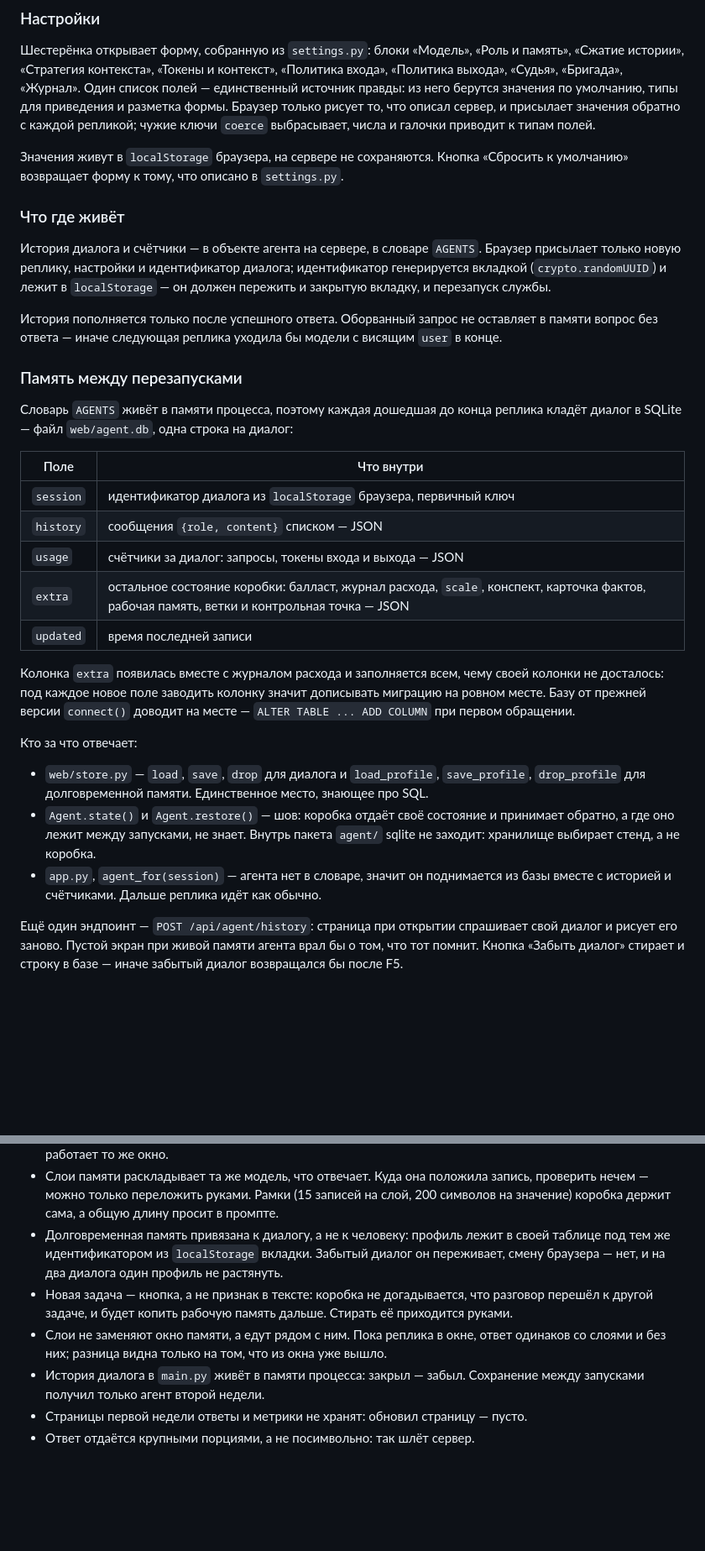
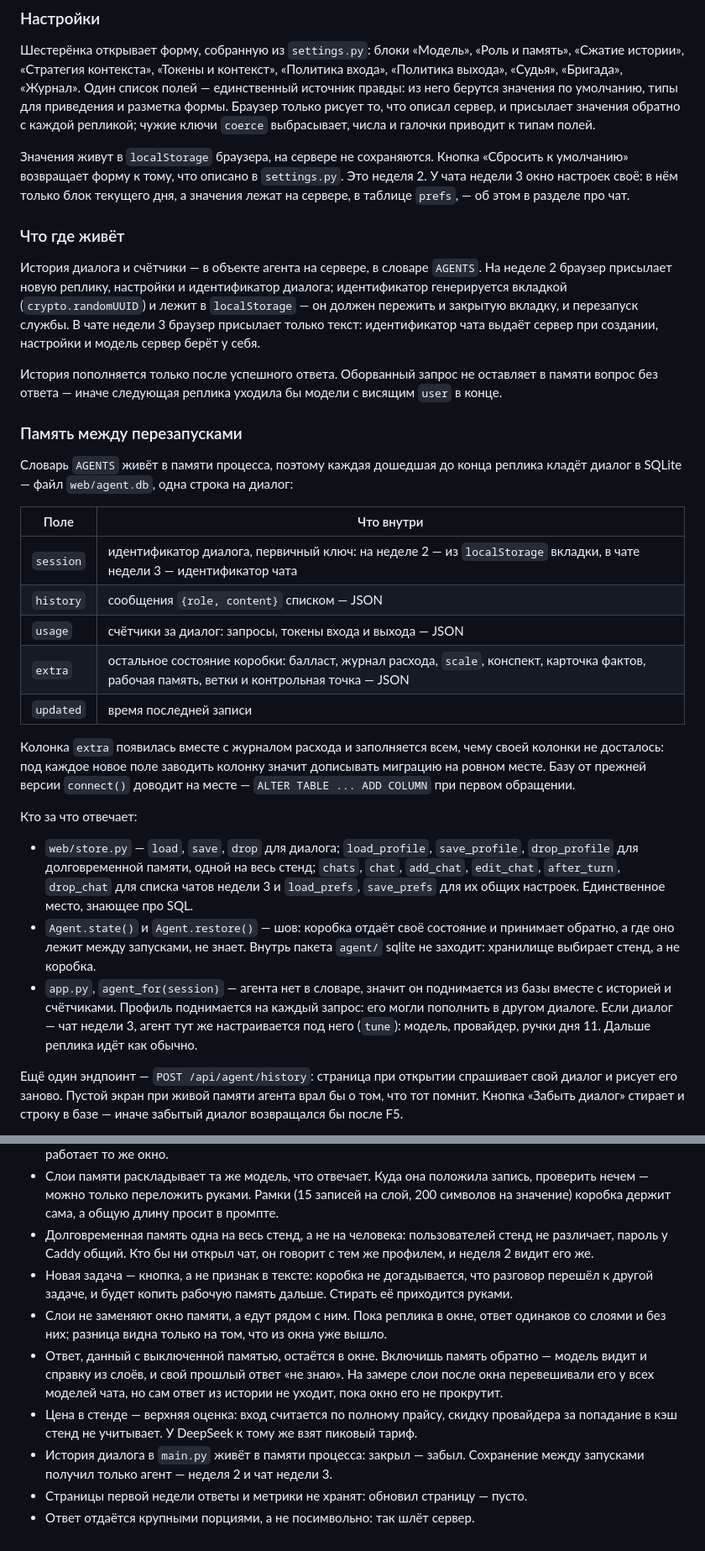
Before and after one commit to Koshey-dev/aiChallenge9_2026, a Markdown page: README.md, 2 parts joined by grey strips. Shown at 84% size. Drawn GitHub-style; blank space fills up the shorter version.

Commit message:
docs: bring the README in line with the week 3 chat
Several passages still described the stand as it was before the chat:
settings and dialogue ids living in the browser, a profile tied to one
dialogue through localStorage, the store's function list without chats and
prefs, and a request breakdown in the old layer order. They now say what the
code does for week 2 and for the chat separately.

Two limitations are added: an answer given with the memory off stays in the
window after the memory comes back, and the cost shown is an upper bound that
ignores the provider's cache discount.

Co-Authored-By: Claude Opus 5 (1M context) <noreply@anthropic.com>

```diff
--- a/README.md
+++ b/README.md
@@ -856,13 +856,18 @@ from agent import Agent, AgentError, ROLE, blocks
 
 Значения живут в `localStorage` браузера, на сервере не сохраняются. Кнопка
 «Сбросить к умолчанию» возвращает форму к тому, что описано в `settings.py`.
+Это неделя 2. У чата недели 3 окно настроек своё: в нём только блок текущего
+дня, а значения лежат на сервере, в таблице `prefs`, — об этом в разделе
+про чат.
 
 ### Что где живёт
 
 История диалога и счётчики — в объекте агента на сервере, в словаре `AGENTS`.
-Браузер присылает только новую реплику, настройки и идентификатор диалога;
+На неделе 2 браузер присылает новую реплику, настройки и идентификатор диалога;
 идентификатор генерируется вкладкой (`crypto.randomUUID`) и лежит в
 `localStorage` — он должен пережить и закрытую вкладку, и перезапуск службы.
+В чате недели 3 браузер присылает только текст: идентификатор чата выдаёт
+сервер при создании, настройки и модель сервер берёт у себя.
 
 История пополняется только после успешного ответа. Оборванный запрос не
 оставляет в памяти вопрос без ответа — иначе следующая реплика уходила бы модели
@@ -875,7 +880,7 @@ from agent import Agent, AgentError, ROLE, blocks
 
 | Поле | Что внутри |
 |------|------------|
-| `session` | идентификатор диалога из `localStorage` браузера, первичный ключ |
+| `session` | идентификатор диалога, первичный ключ: на неделе 2 — из `localStorage` вкладки, в чате недели 3 — идентификатор чата |
 | `history` | сообщения `{role, content}` списком — JSON |
 | `usage` | счётчики за диалог: запросы, токены входа и выхода — JSON |
 | `extra` | остальное состояние коробки: балласт, журнал расхода, `scale`, конспект, карточка фактов, рабочая память, ветки и контрольная точка — JSON |
@@ -888,14 +893,19 @@ from agent import Agent, AgentError, ROLE, blocks
 
 Кто за что отвечает:
 
-- `web/store.py` — `load`, `save`, `drop` для диалога и `load_profile`,
-  `save_profile`, `drop_profile` для долговременной памяти. Единственное место,
-  знающее про SQL.
+- `web/store.py` — `load`, `save`, `drop` для диалога; `load_profile`,
+  `save_profile`, `drop_profile` для долговременной памяти, одной на весь стенд;
+  `chats`, `chat`, `add_chat`, `edit_chat`, `after_turn`, `drop_chat` для списка
+  чатов недели 3 и `load_prefs`, `save_prefs` для их общих настроек.
+  Единственное место, знающее про SQL.
 - `Agent.state()` и `Agent.restore()` — шов: коробка отдаёт своё состояние и
   принимает обратно, а где оно лежит между запусками, не знает. Внутрь пакета
   `agent/` sqlite не заходит: хранилище выбирает стенд, а не коробка.
 - `app.py`, `agent_for(session)` — агента нет в словаре, значит он поднимается
-  из базы вместе с историей и счётчиками. Дальше реплика идёт как обычно.
+  из базы вместе с историей и счётчиками. Профиль поднимается на каждый запрос:
+  его могли пополнить в другом диалоге. Если диалог — чат недели 3, агент тут
+  же настраивается под него (`tune`): модель, провайдер, ручки дня 11. Дальше
+  реплика идёт как обычно.
 
 Ещё один эндпоинт — `POST /api/agent/history`: страница при открытии спрашивает
 свой диалог и рисует его заново. Пустой экран при живой памяти агента врал бы
@@ -1442,17 +1454,23 @@ DeepSeek доступен с сервера и вовсе без прокси
 - Слои памяти раскладывает та же модель, что отвечает. Куда она положила запись,
   проверить нечем — можно только переложить руками. Рамки (15 записей на слой,
   200 символов на значение) коробка держит сама, а общую длину просит в промпте.
-- Долговременная память привязана к диалогу, а не к человеку: профиль лежит в
-  своей таблице под тем же идентификатором из `localStorage` вкладки. Забытый
-  диалог он переживает, смену браузера — нет, и на два диалога один профиль
-  не растянуть.
+- Долговременная память одна на весь стенд, а не на человека: пользователей
+  стенд не различает, пароль у Caddy общий. Кто бы ни открыл чат, он говорит
+  с тем же профилем, и неделя 2 видит его же.
 - Новая задача — кнопка, а не признак в тексте: коробка не догадывается, что
   разговор перешёл к другой задаче, и будет копить рабочую память дальше.
   Стирать её приходится руками.
 - Слои не заменяют окно памяти, а едут рядом с ним. Пока реплика в окне, ответ
   одинаков со слоями и без них; разница видна только на том, что из окна уже
   вышло.
+- Ответ, данный с выключенной памятью, остаётся в окне. Включишь память
+  обратно — модель видит и справку из слоёв, и свой прошлый ответ «не знаю».
+  На замере слои после окна перевешивали его у всех моделей чата, но сам ответ
+  из истории не уходит, пока окно его не прокрутит.
+- Цена в стенде — верхняя оценка: вход считается по полному прайсу, скидку
+  провайдера за попадание в кэш стенд не учитывает. У DeepSeek к тому же взят
+  пиковый тариф.
 - История диалога в `main.py` живёт в памяти процесса: закрыл — забыл.
-  Сохранение между запусками получил только агент второй недели.
+  Сохранение между запусками получил только агент — неделя 2 и чат недели 3.
 - Страницы первой недели ответы и метрики не хранят: обновил страницу — пусто.
 - Ответ отдаётся крупными порциями, а не посимвольно: так шлёт сервер.
```
Also changed, not shown: other parts of README.md (+7 -5 lines).
